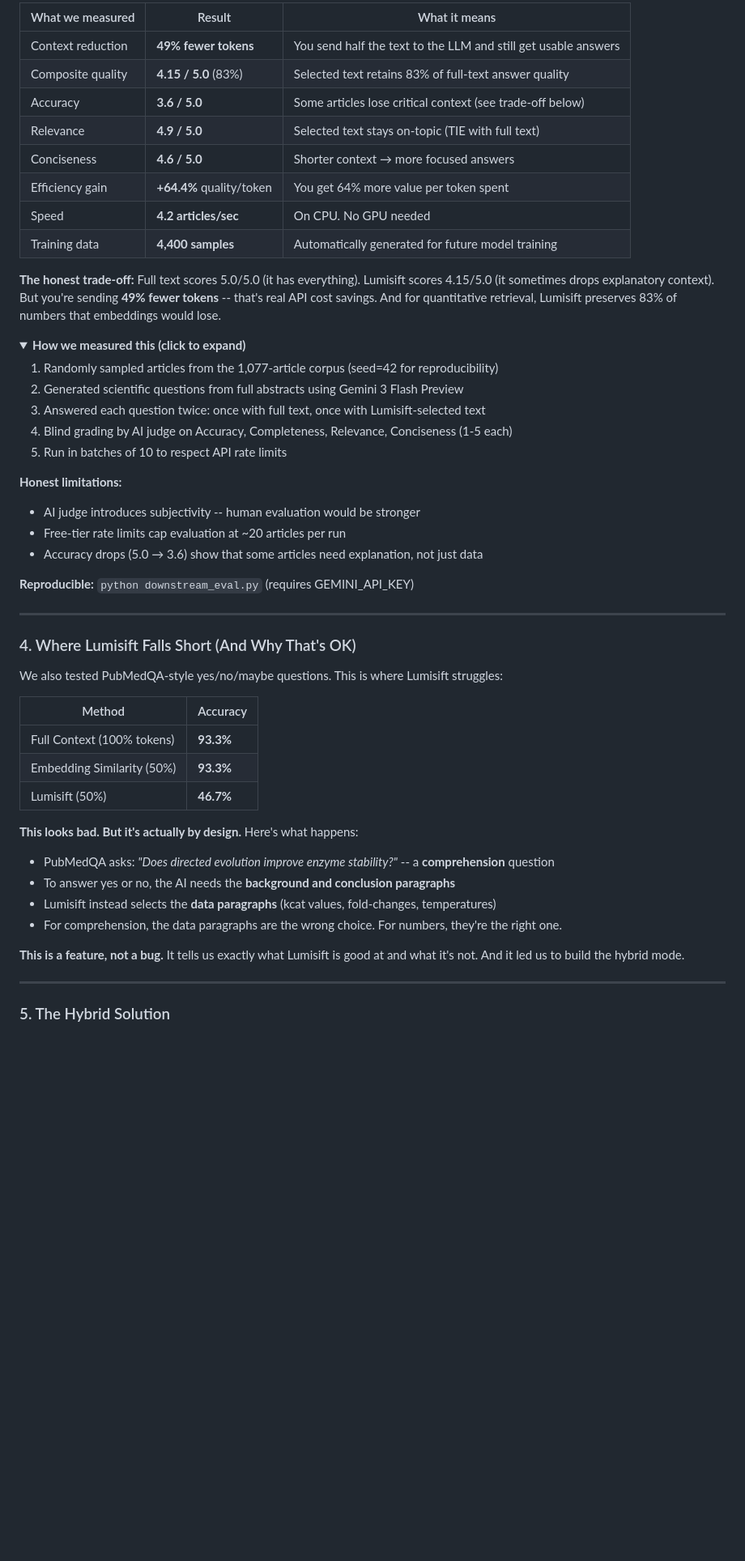
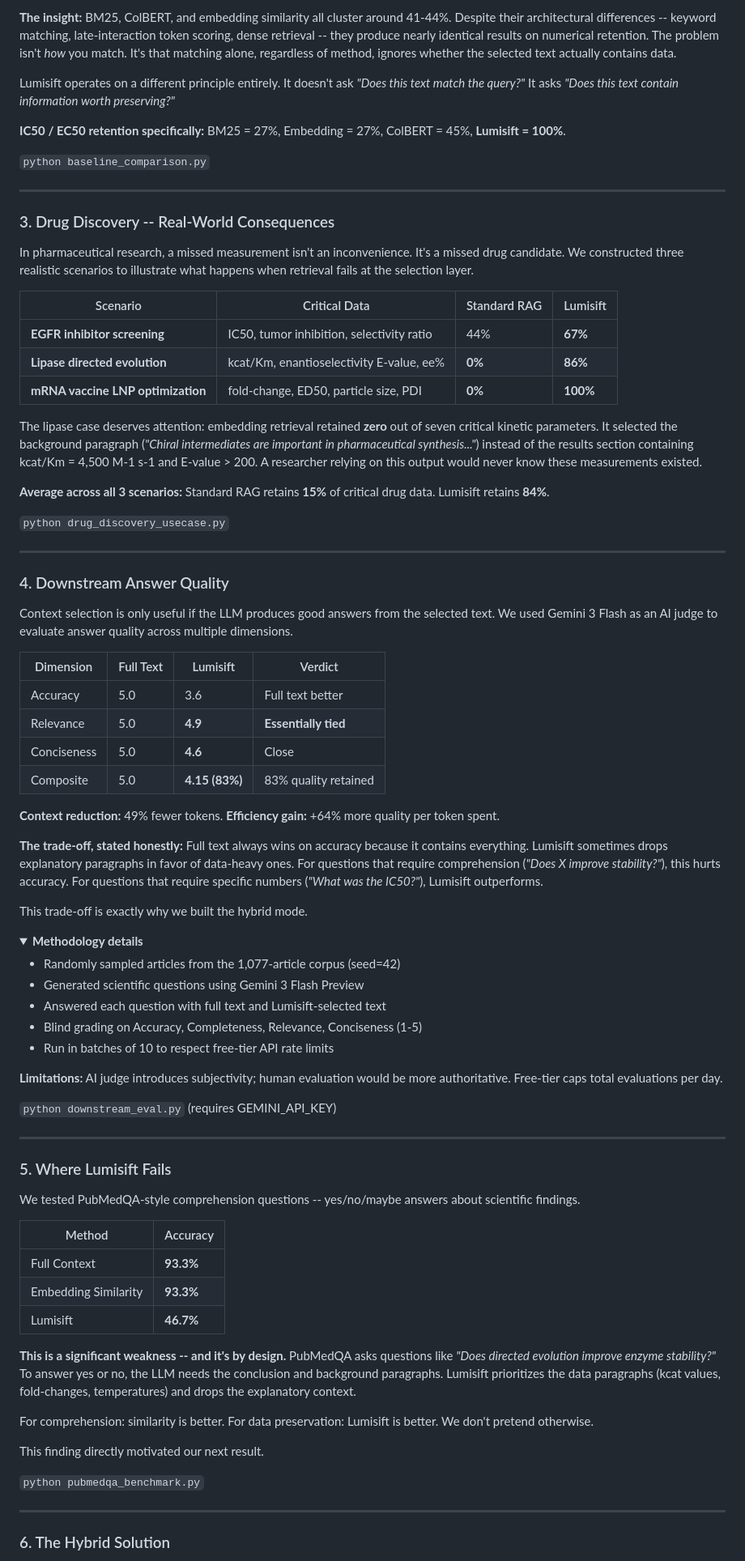
Before and after one commit to Saeedmora/Lumisift, a Markdown page: README.md, the part around one of its changes. Shown at 81% size. Drawn GitHub-style; folded sections open; blank space fills up the shorter version.

```diff
--- a/README.md
+++ b/README.md
@@ -148,57 +125,85 @@ pharmacokinetics, and vaccine development.
 
-| What we measured | Result | What it means |
-|-----------------|--------|---------------|
-| Context reduction | **49% fewer tokens** | You send half the text to the LLM and still get usable answers |
-| Composite quality | **4.15 / 5.0** (83%) | Selected text retains 83% of full-text answer quality |
-| Accuracy | **3.6 / 5.0** | Some articles lose critical context (see trade-off below) |
-| Relevance | **4.9 / 5.0** | Selected text stays on-topic (TIE with full text) |
-| Conciseness | **4.6 / 5.0** | Shorter context → more focused answers |
-| Efficiency gain | **+64.4%** quality/token | You get 64% more value per token spent |
-| Speed | **4.2 articles/sec** | On CPU. No GPU needed |
-| Training data | **4,400 samples** | Automatically generated for future model training |
+**The insight:** BM25, ColBERT, and embedding similarity all cluster around 41-44%. Despite their architectural differences -- keyword matching, late-interaction token scoring, dense retrieval -- they produce nearly identical results on numerical retention. The problem isn't *how* you match. It's that matching alone, regardless of method, ignores whether the selected text actually contains data.
 
-**The honest trade-off:** Full text scores 5.0/5.0 (it has everything). Lumisift scores 4.15/5.0 (it sometimes drops explanatory context). But you're sending **49% fewer tokens** -- that's real API cost savings. And for quantitative retrieval, Lumisift preserves 83% of numbers that embeddings would lose.
+Lumisift operates on a different principle entirely. It doesn't ask *"Does this text match the query?"* It asks *"Does this text contain information worth preserving?"*
+
+**IC50 / EC50 retention specifically:** BM25 = 27%, Embedding = 27%, ColBERT = 45%, **Lumisift = 100%**.
+
+`python baseline_comparison.py`
+
+---
+
+### 3. Drug Discovery -- Real-World Consequences
+
+In pharmaceutical research, a missed measurement isn't an inconvenience. It's a missed drug candidate. We constructed three realistic scenarios to illustrate what happens when retrieval fails at the selection layer.
+
+| Scenario | Critical Data | Standard RAG | Lumisift |
+|----------|--------------|-------------|----------|
+| **EGFR inhibitor screening** | IC50, tumor inhibition, selectivity ratio | 44% | **67%** |
+| **Lipase directed evolution** | kcat/Km, enantioselectivity E-value, ee% | **0%** | **86%** |
+| **mRNA vaccine LNP optimization** | fold-change, ED50, particle size, PDI | **0%** | **100%** |
+
+The lipase case deserves attention: embedding retrieval retained **zero** out of seven critical kinetic parameters. It selected the background paragraph (*"Chiral intermediates are important in pharmaceutical synthesis..."*) instead of the results section containing kcat/Km = 4,500 M-1 s-1 and E-value > 200. A researcher relying on this output would never know these measurements existed.
+
+**Average across all 3 scenarios:** Standard RAG retains **15%** of critical drug data. Lumisift retains **84%**.
+
+`python drug_discovery_usecase.py`
+
+---
+
+### 4. Downstream Answer Quality
+
+Context selection is only useful if the LLM produces good answers from the selected text. We used Gemini 3 Flash as an AI judge to evaluate answer quality across multiple dimensions.
+
+| Dimension | Full Text | Lumisift | Verdict |
+|-----------|-----------|----------|---------|
+| Accuracy | 5.0 | 3.6 | Full text better |
+| Relevance | 5.0 | **4.9** | **Essentially tied** |
+| Conciseness | 5.0 | **4.6** | Close |
+| Composite | 5.0 | **4.15 (83%)** | 83% quality retained |
+
+**Context reduction:** 49% fewer tokens. **Efficiency gain:** +64% more quality per token spent.
+
+**The trade-off, stated honestly:** Full text always wins on accuracy because it contains everything. Lumisift sometimes drops explanatory paragraphs in favor of data-heavy ones. For questions that require comprehension (*"Does X improve stability?"*), this hurts accuracy. For questions that require specific numbers (*"What was the IC50?"*), Lumisift outperforms.
+
+This trade-off is exactly why we built the hybrid mode.
 
 <details>
-<summary><strong>How we measured this (click to expand)</strong></summary>
+<summary><strong>Methodology details</strong></summary>
 
-1. Randomly sampled articles from the 1,077-article corpus (seed=42 for reproducibility)
-2. Generated scientific questions from full abstracts using Gemini 3 Flash Preview
-3. Answered each question twice: once with full text, once with Lumisift-selected text
-4. Blind grading by AI judge on Accuracy, Completeness, Relevance, Conciseness (1-5 each)
-5. Run in batches of 10 to respect API rate limits
+- Randomly sampled articles from the 1,077-article corpus (seed=42)
+- Generated scientific questions using Gemini 3 Flash Preview
+- Answered each question with full text and Lumisift-selected text
+- Blind grading on Accuracy, Completeness, Relevance, Conciseness (1-5)
+- Run in batches of 10 to respect free-tier API rate limits
 
-**Honest limitations:**
-- AI judge introduces subjectivity -- human evaluation would be stronger
-- Free-tier rate limits cap evaluation at ~20 articles per run
-- Accuracy drops (5.0 → 3.6) show that some articles need explanation, not just data
-
-**Reproducible:** `python downstream_eval.py` (requires GEMINI_API_KEY)
+**Limitations:** AI judge introduces subjectivity; human evaluation would be more authoritative. Free-tier caps total evaluations per day.
 
 </details>
 
+`python downstream_eval.py` (requires GEMINI_API_KEY)
+
 ---
 
-### 4. Where Lumisift Falls Short (And Why That's OK)
+### 5. Where Lumisift Fails
 
-We also tested PubMedQA-style yes/no/maybe questions. This is where Lumisift struggles:
+We tested PubMedQA-style comprehension questions -- yes/no/maybe answers about scientific findings.
 
 | Method | Accuracy |
 |--------|----------|
-| Full Context (100% tokens) | **93.3%** |
-| Embedding Similarity (50%) | **93.3%** |
-| Lumisift (50%) | **46.7%** |
+| Full Context | **93.3%** |
+| Embedding Similarity | **93.3%** |
+| Lumisift | **46.7%** |
 
-**This looks bad. But it's actually by design.** Here's what happens:
+**This is a significant weakness -- and it's by design.** PubMedQA asks questions like *"Does directed evolution improve enzyme stability?"* To answer yes or no, the LLM needs the conclusion and background paragraphs. Lumisift prioritizes the data paragraphs (kcat values, fold-changes, temperatures) and drops the explanatory context.
 
-- PubMedQA asks: *"Does directed evolution improve enzyme stability?"* -- a **comprehension** question
-- To answer yes or no, the AI needs the **background and conclusion paragraphs**
-- Lumisift instead selects the **data paragraphs** (kcat values, fold-changes, temperatures)
-- For comprehension, the data paragraphs are the wrong choice. For numbers, they're the right one.
+For comprehension: similarity is better. For data preservation: Lumisift is better. We don't pretend otherwise.
 
-**This is a feature, not a bug.** It tells us exactly what Lumisift is good at and what it's not. And it led us to build the hybrid mode.
+This finding directly motivated our next result.
+
+`python pubmedqa_benchmark.py`
 
 ---
 
-### 5. The Hybrid Solution
+### 6. The Hybrid Solution
 
```
Also changed, not shown: other parts of README.md (+208 -256 lines).
